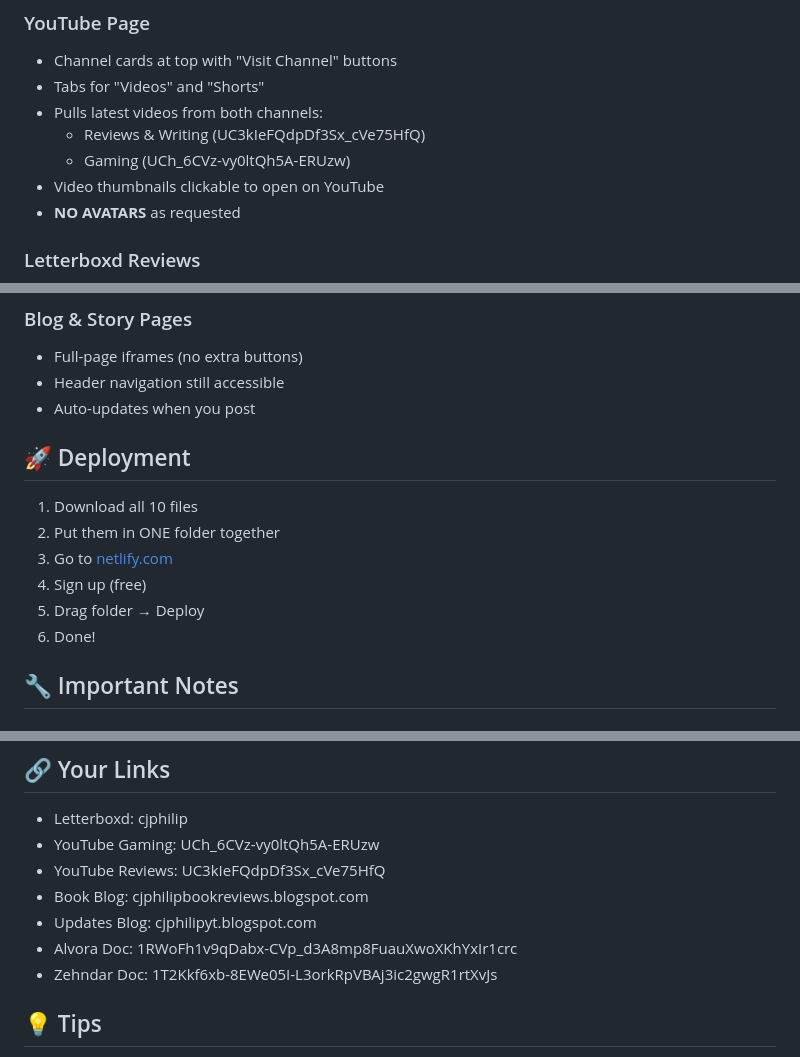
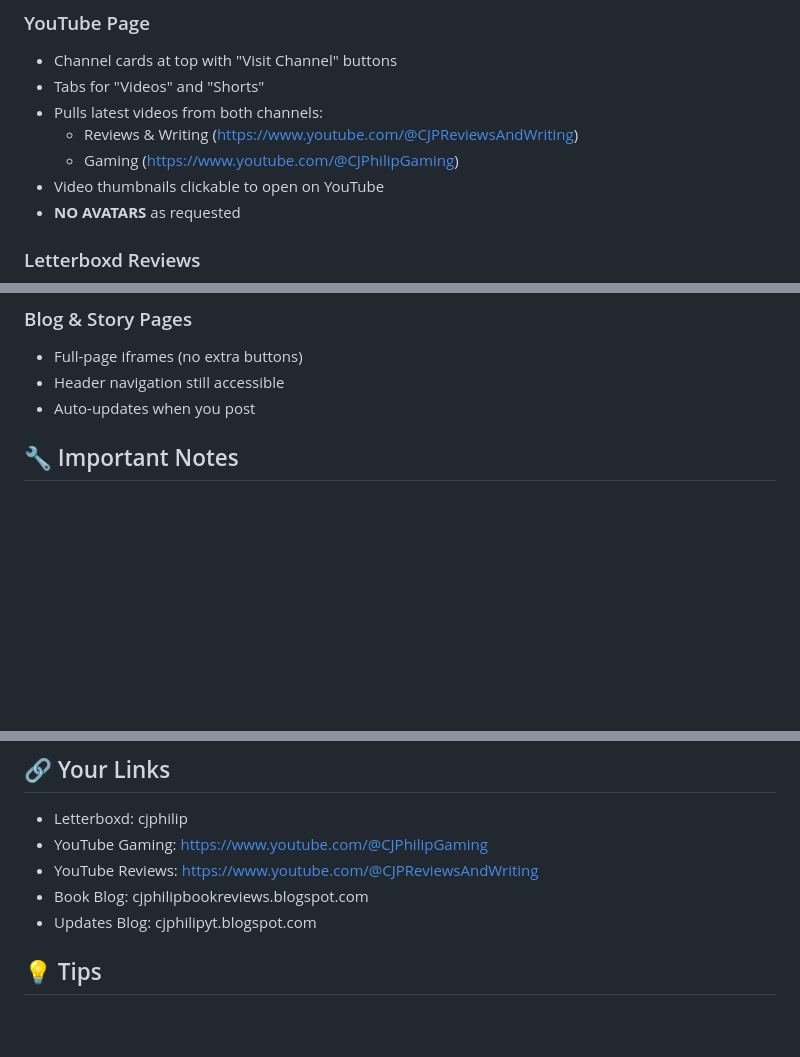
Before and after one commit to calebjphilip08-sudo/Cj.io, a Markdown page: README.md, 3 parts joined by grey strips. Drawn GitHub-style; blank space fills up the shorter version.

```diff
--- a/README.md
+++ b/README.md
@@ -37,8 +37,8 @@
 - Channel cards at top with "Visit Channel" buttons
 - Tabs for "Videos" and "Shorts"
 - Pulls latest videos from both channels:
-  - Reviews & Writing (UC3kIeFQdpDf3Sx_cVe75HfQ)
-  - Gaming (UCh_6CVz-vy0ltQh5A-ERUzw)
+  - Reviews & Writing (https://www.youtube.com/@CJPReviewsAndWriting)
+  - Gaming (https://www.youtube.com/@CJPhilipGaming)
 - Video thumbnails clickable to open on YouTube
 - **NO AVATARS** as requested
 
@@ -53,15 +53,6 @@
 - Full-page iframes (no extra buttons)
 - Header navigation still accessible
 - Auto-updates when you post
-
-## 🚀 Deployment
-
-1. Download all 10 files
-2. Put them in ONE folder together
-3. Go to [netlify.com](https://netlify.com)
-4. Sign up (free)
-5. Drag folder → Deploy
-6. Done!
 
 ## 🔧 Important Notes
 
@@ -111,12 +102,10 @@ Make sure both blogs are set to "Public" in settings
 ## 🔗 Your Links
 
 - Letterboxd: cjphilip
-- YouTube Gaming: UCh_6CVz-vy0ltQh5A-ERUzw
-- YouTube Reviews: UC3kIeFQdpDf3Sx_cVe75HfQ
+- YouTube Gaming: https://www.youtube.com/@CJPhilipGaming
+- YouTube Reviews: https://www.youtube.com/@CJPReviewsAndWriting
 - Book Blog: cjphilipbookreviews.blogspot.com
 - Updates Blog: cjphilipyt.blogspot.com
-- Alvora Doc: 1RWoFh1v9qDabx-CVp_d3A8mp8FuauXwoXKhYxIr1crc
-- Zehndar Doc: 1T2Kkf6xb-8EWe05I-L3orkRpVBAj3ic2gwgR1rtXvJs
 
 ## 💡 Tips
 
```
